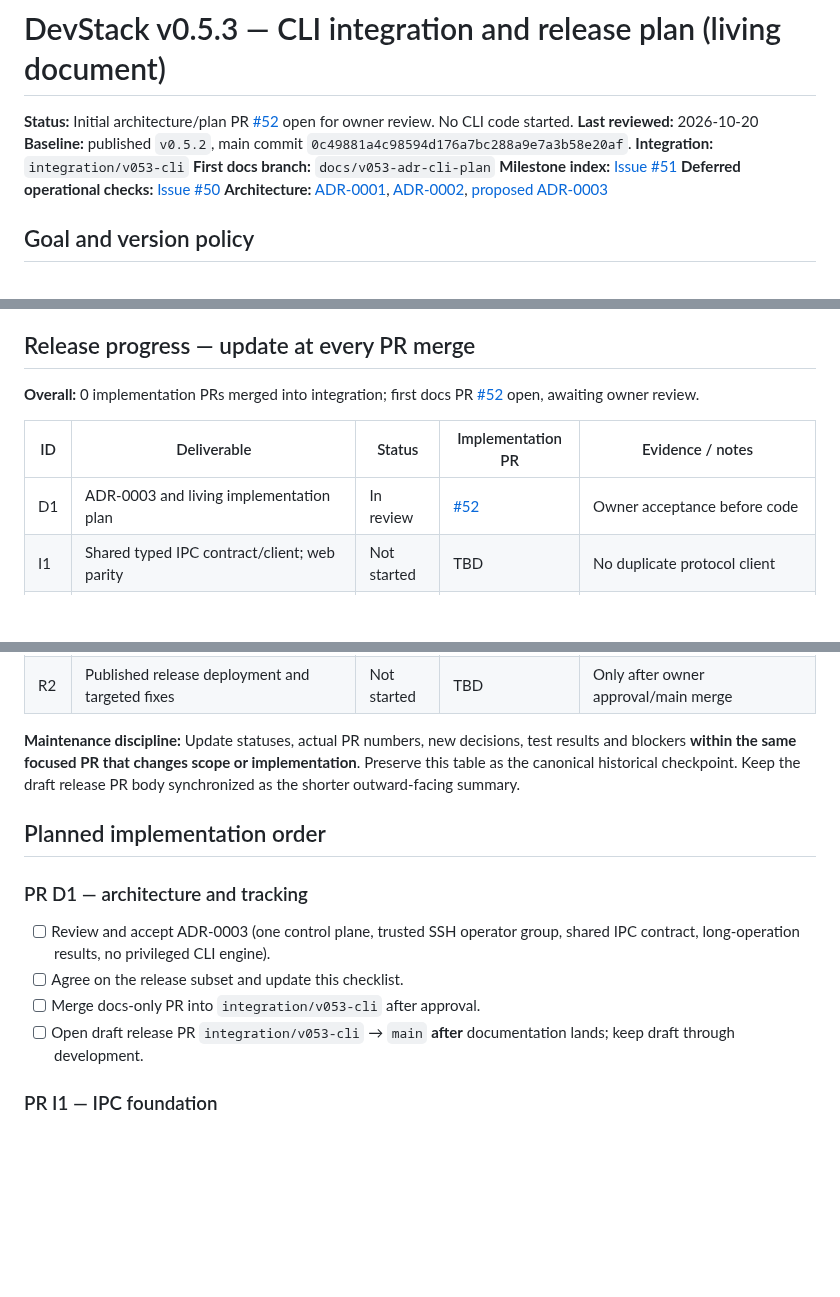
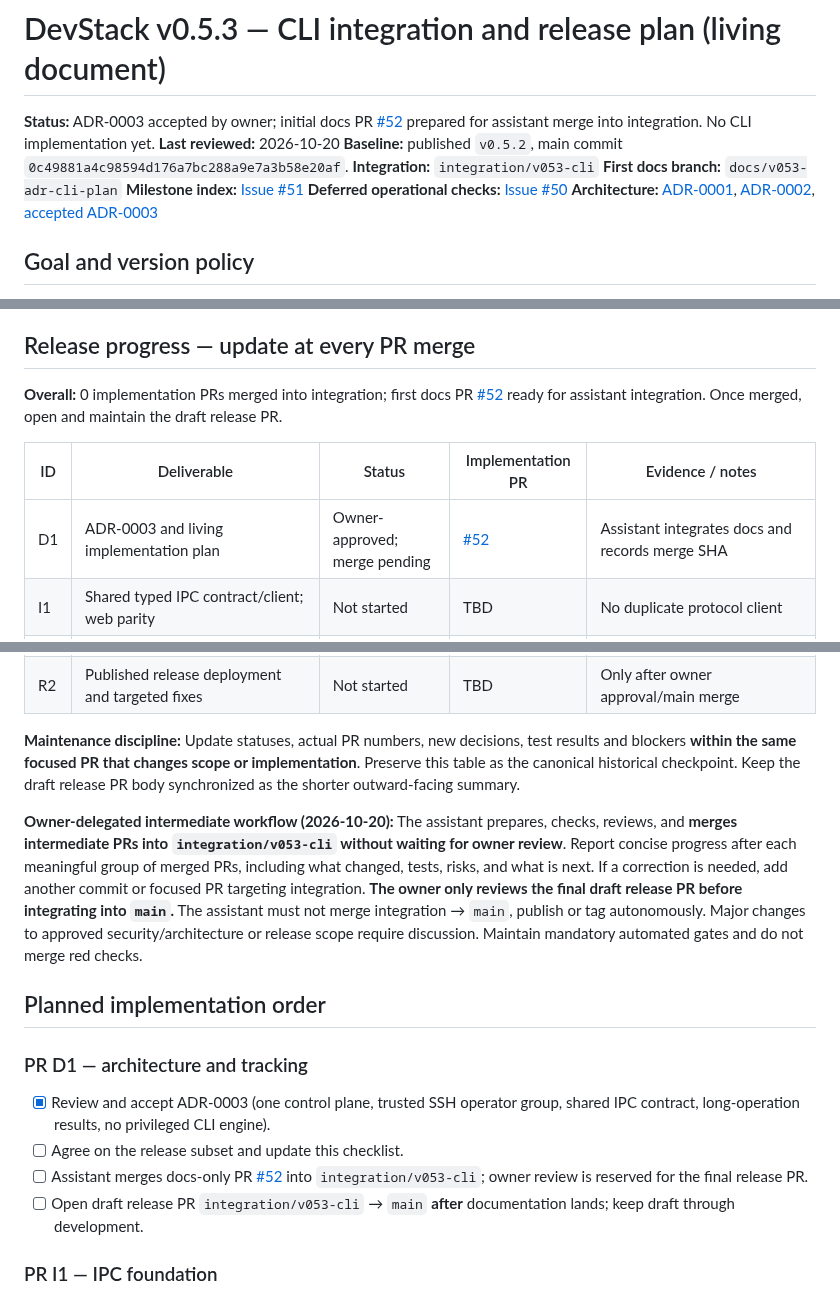
Before and after one commit to rafaelpivato/devstack, a Markdown page: docs/v0.5.3-implementation-plan.md, 3 parts joined by grey strips. Drawn GitHub-style; blank space fills up the shorter version.

Commit message:
docs(cli): record assistant-owned intermediate merges and final owner review gate

```diff
--- a/docs/v0.5.3-implementation-plan.md
+++ b/docs/v0.5.3-implementation-plan.md
@@ -1,13 +1,13 @@
 # DevStack v0.5.3 — CLI integration and release plan (living document)
 
-**Status:** Initial architecture/plan PR [#52](https://github.com/rafaelpivato/devstack/pull/52) open for owner review. No CLI code started.
+**Status:** ADR-0003 accepted by owner; initial docs PR [#52](https://github.com/rafaelpivato/devstack/pull/52) prepared for assistant merge into integration. No CLI implementation yet.
 **Last reviewed:** 2026-10-20
 **Baseline:** published `v0.5.2`, main commit `0c49881a4c98594d176a7bc288a9e7a3b58e20af`.
 **Integration:** `integration/v053-cli`
 **First docs branch:** `docs/v053-adr-cli-plan`
 **Milestone index:** [Issue #51](https://github.com/rafaelpivato/devstack/issues/51)
 **Deferred operational checks:** [Issue #50](https://github.com/rafaelpivato/devstack/issues/50)
-**Architecture:** [ADR-0001](adr/0001-multiple-projects-single-runtime.md), [ADR-0002](adr/0002-v052-release-gate-and-v053-validation.md), [proposed ADR-0003](adr/0003-native-cli-controller-ipc.md)
+**Architecture:** [ADR-0001](adr/0001-multiple-projects-single-runtime.md), [ADR-0002](adr/0002-v052-release-gate-and-v053-validation.md), [accepted ADR-0003](adr/0003-native-cli-controller-ipc.md)
 
 ## Goal and version policy
 
@@ -28,11 +28,11 @@ No additional manual acceptance marathon is a prerequisite to starting work. How
 
 ## Release progress — update at every PR merge
 
-**Overall:** 0 implementation PRs merged into integration; first docs PR [#52](https://github.com/rafaelpivato/devstack/pull/52) open, awaiting owner review.
+**Overall:** 0 implementation PRs merged into integration; first docs PR [#52](https://github.com/rafaelpivato/devstack/pull/52) ready for assistant integration. Once merged, open and maintain the draft release PR.
 
 | ID | Deliverable | Status | Implementation PR | Evidence / notes |
 |---|---|---|---|---|
-| D1 | ADR-0003 and living implementation plan | In review | [#52](https://github.com/rafaelpivato/devstack/pull/52) | Owner acceptance before code |
+| D1 | ADR-0003 and living implementation plan | Owner-approved; merge pending | [#52](https://github.com/rafaelpivato/devstack/pull/52) | Assistant integrates docs and records merge SHA |
 | I1 | Shared typed IPC contract/client; web parity | Not started | TBD | No duplicate protocol client |
 | I2 | Socket user authorization; installable `dev`; narrow outputs, JSON, errors | Not started | TBD | No sudo / Docker group; collision-safe install |
 | I3 | Project list/detail, global status and explicit lifecycle | Not started | TBD | A → B → A across CLI and web |
@@ -45,12 +45,14 @@ No additional manual acceptance marathon is a prerequisite to starting work. How
 
 **Maintenance discipline:** Update statuses, actual PR numbers, new decisions, test results and blockers **within the same focused PR that changes scope or implementation**. Preserve this table as the canonical historical checkpoint. Keep the draft release PR body synchronized as the shorter outward-facing summary.
 
+**Owner-delegated intermediate workflow (2026-10-20):** The assistant prepares, checks, reviews, and **merges intermediate PRs into `integration/v053-cli` without waiting for owner review**. Report concise progress after each meaningful group of merged PRs, including what changed, tests, risks, and what is next. If a correction is needed, add another commit or focused PR targeting integration. **The owner only reviews the final draft release PR before integrating into `main`.** The assistant must not merge integration → `main`, publish or tag autonomously. Major changes to approved security/architecture or release scope require discussion. Maintain mandatory automated gates and do not merge red checks.
+
 ## Planned implementation order
 
 ### PR D1 — architecture and tracking
-- [ ] Review and accept ADR-0003 (one control plane, trusted SSH operator group, shared IPC contract, long-operation results, no privileged CLI engine).
+- [x] Review and accept ADR-0003 (one control plane, trusted SSH operator group, shared IPC contract, long-operation results, no privileged CLI engine).
 - [ ] Agree on the release subset and update this checklist.
-- [ ] Merge docs-only PR into `integration/v053-cli` after approval.
+- [ ] Assistant merges docs-only PR [#52](https://github.com/rafaelpivato/devstack/pull/52) into `integration/v053-cli`; owner review is reserved for the final release PR.
 - [ ] Open draft release PR `integration/v053-cli` → `main` **after** documentation lands; keep draft through development.
 
 ### PR I1 — IPC foundation
```
Also changed, not shown: other parts of docs/v0.5.3-implementation-plan.md (+1 -1 lines).
